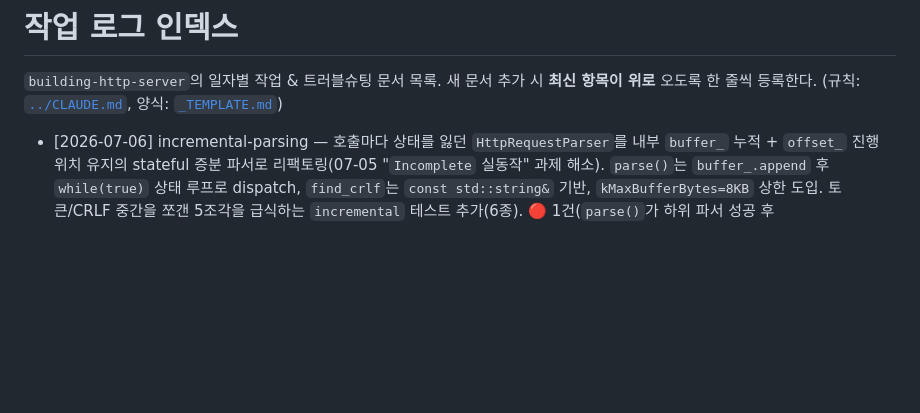
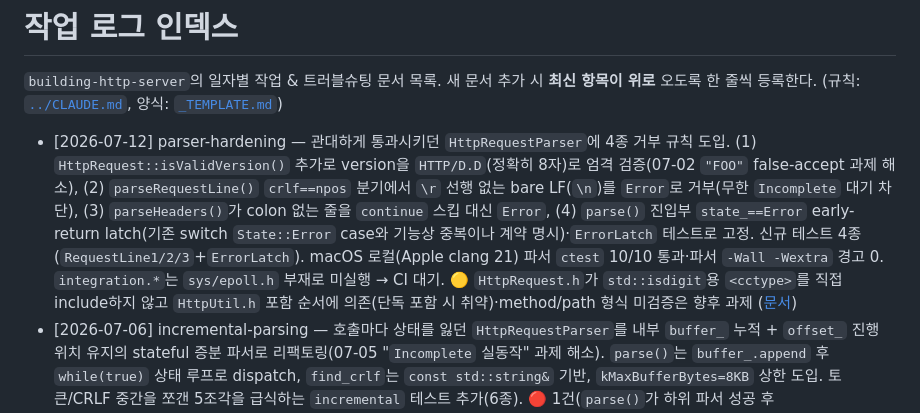
Before and after one commit to Rasit-NP/building-http-server, a Markdown page: docs/README.md, the part around the change. Drawn GitHub-style; blank space fills up the shorter version.

```diff
--- a/docs/README.md
+++ b/docs/README.md
@@ -3,6 +3,7 @@
 `building-http-server`의 일자별 작업 & 트러블슈팅 문서 목록.
 새 문서 추가 시 **최신 항목이 위로** 오도록 한 줄씩 등록한다. (규칙: [`../CLAUDE.md`](../CLAUDE.md), 양식: [`_TEMPLATE.md`](_TEMPLATE.md))
 
+- [2026-07-12] parser-hardening — 관대하게 통과시키던 `HttpRequestParser`에 4종 거부 규칙 도입. (1) `HttpRequest::isValidVersion()` 추가로 version을 `HTTP/D.D`(정확히 8자)로 엄격 검증(07-02 `"FOO"` false-accept 과제 해소), (2) `parseRequestLine()` `crlf==npos` 분기에서 `\r` 선행 없는 bare LF(`\n`)를 `Error`로 거부(무한 `Incomplete` 대기 차단), (3) `parseHeaders()`가 colon 없는 줄을 `continue` 스킵 대신 `Error`, (4) `parse()` 진입부 `state_==Error` early-return latch(기존 switch `State::Error` case와 기능상 중복이나 계약 명시)·`ErrorLatch` 테스트로 고정. 신규 테스트 4종(`RequestLine1/2/3`+`ErrorLatch`). macOS 로컬(Apple clang 21) 파서 `ctest` 10/10 통과·파서 `-Wall -Wextra` 경고 0. `integration.*`는 `sys/epoll.h` 부재로 미실행 → CI 대기. 🟡 `HttpRequest.h`가 `std::isdigit`용 `<cctype>`를 직접 include하지 않고 `HttpUtil.h` 포함 순서에 의존(단독 포함 시 취약)·method/path 형식 미검증은 향후 과제 ([문서](2026-07-12-parser-hardening.md))
 - [2026-07-06] incremental-parsing — 호출마다 상태를 잃던 `HttpRequestParser`를 내부 `buffer_` 누적 + `offset_` 진행 위치 유지의 stateful 증분 파서로 리팩토링(07-05 "`Incomplete` 실동작" 과제 해소). `parse()`는 `buffer_.append` 후 `while(true)` 상태 루프로 dispatch, `find_crlf`는 `const std::string&` 기반, `kMaxBufferBytes=8KB` 상한 도입. 토큰/CRLF 중간을 쪼갠 5조각을 급식하는 `incremental` 테스트 추가(6종). 🔴 1건(`parse()`가 하위 파서 성공 후 `state_=Headers` 재대입 → `Done` 소실로 완결 요청도 `Incomplete`, `normal`/`extract`/`incremental` 3종 실패 → 성공 후 재대입 제거·`Done`에서 `Ok` 종결) + 🟡 2건(`find_crlf` 빈 버퍼 `size()-1` 언더플로 → `size()<2` 가드, 8KB 초과 early return에 `state_=Error` 미설정) + ⚪ 死코드 `kNpos` 제거. macOS 로컬(Apple clang 21) `ctest` 파서 6/6 통과·`-Wall -Wextra` 경고 0. `integration.*`는 `sys/epoll.h` 부재로 미실행 → Ubuntu/CI 검증 대기. 서버 흐름 편입·중복 헤더 정책은 향후 과제 ([문서](2026-07-06-incremental-parsing.md))
 - [2026-07-05] http-header-parsing — request line만 파싱하던 `HttpRequestParser`를 `State::Headers`까지 확장. `HttpRequest`에 `unordered_map<string,string> headers` 추가, 신규 `HttpUtil.h`(`to_lower`/`trim_ows`)와 파일 스코프 `find_crlf` 도입, `parseHeaders`가 `:` 기준 name/value 분리 후 name lowercase·value OWS trim, 빈 줄이면 `Done`/`Ok`·라인 끊기면 `Incomplete`. `Ok` 시맨틱이 "헤더 blank line까지 완결"로 확장. 빌드 차단 4건(🔴: `find_crlf` 인자 `size`→`len`, `parseHeaders` 종료 `return Incomplete` 누락, request line 후 `offset=crlf+2` 미전진→request line 재파싱, 테스트 미한정 `Result::Ok`) + 🟡 2건(`extract` `assert`→`EXPECT_TRUE`, `normal` 회귀→입력에 `\r\n\r\n` 추가) 수정. macOS 로컬(Apple clang 21) `ctest` 파서 5/5 통과·신규 코드 경고 0, 독립 드라이버 18/18(colon-in-path 회귀 포함). `integration.*`는 `sys/epoll.h` 부재로 macOS 미실행 → Ubuntu/CI 검증 대기. `Incomplete` 실동작·중복 헤더 정책·서버 흐름 편입은 향후 과제 ([문서](2026-07-05-http-header-parsing.md))
 - [2026-07-02] http-request-parser — echo 서버 위 첫 HTTP 계층으로 `HttpRequest`(`method`/`path`/`version` + `isValid()`)와 `HttpRequestParser`(request line만) 도입, `Result{Ok,Incomplete,Error}`·`State{RequestLine,Headers,Done,Error}` 골격 선언. 파서는 `\r\n` 분리 후 SP 2개 기준 정확히 3토큰 분해(3번째 공백·토큰 부족·빈 토큰 거부), 단위 테스트 4종 추가. 🟡 partial-read를 `Error`로 고정하던 `noCRLF` 테스트 제거(`Incomplete` 재설계를 서버 통합 시점으로 연기). Ubuntu 22.04 빌드 성공(신규 http 파일 경고 0)·`ctest` 15/15 통과(2.03s). version 형식 미검증(`"FOO"` false-accept)·`Incomplete` 실동작·`State::Headers` 파싱은 향후 과제 ([문서](2026-07-02-http-request-parser.md))
```
Also changed, not shown: docs/2026-07-12-parser-hardening.md (added, +141 -0 lines).
